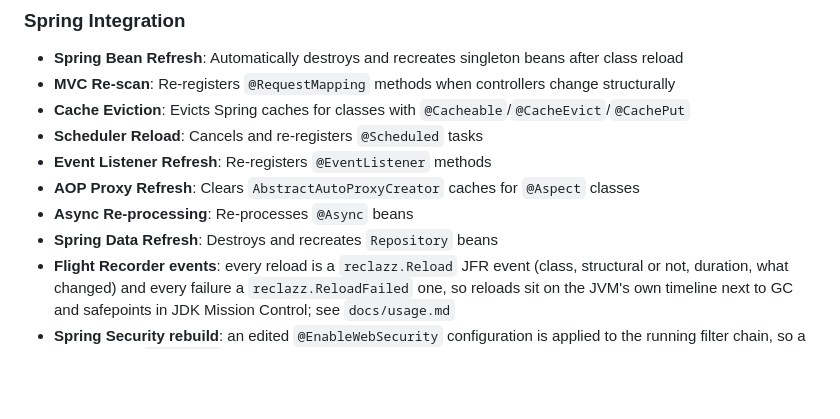
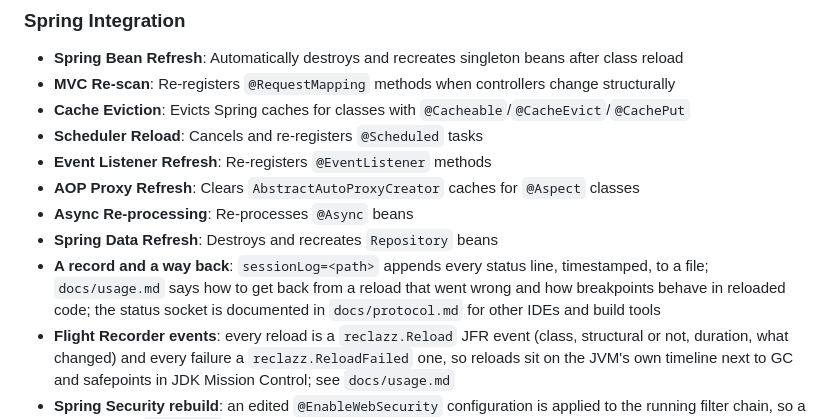
Before and after one commit to onurkat/reclazz, a Markdown page: README.md, the part around the change. Drawn GitHub-style; blank space fills up the shorter version.

Commit message:
Point the README at the session log, the protocol document and the new usage sections

```diff
--- a/README.md
+++ b/README.md
@@ -111,6 +111,10 @@ than either.
 - **AOP Proxy Refresh**: Clears `AbstractAutoProxyCreator` caches for `@Aspect` classes
 - **Async Re-processing**: Re-processes `@Async` beans
 - **Spring Data Refresh**: Destroys and recreates `Repository` beans
+- **A record and a way back**: `sessionLog=<path>` appends every status line,
+  timestamped, to a file; `docs/usage.md` says how to get back from a reload
+  that went wrong and how breakpoints behave in reloaded code; the status
+  socket is documented in `docs/protocol.md` for other IDEs and build tools
 - **Flight Recorder events**: every reload is a `reclazz.Reload` JFR event
   (class, structural or not, duration, what changed) and every failure a
   `reclazz.ReloadFailed` one, so reloads sit on the JVM's own timeline next
```
Also changed, not shown: CHANGELOG.md (+7 -0 lines).
